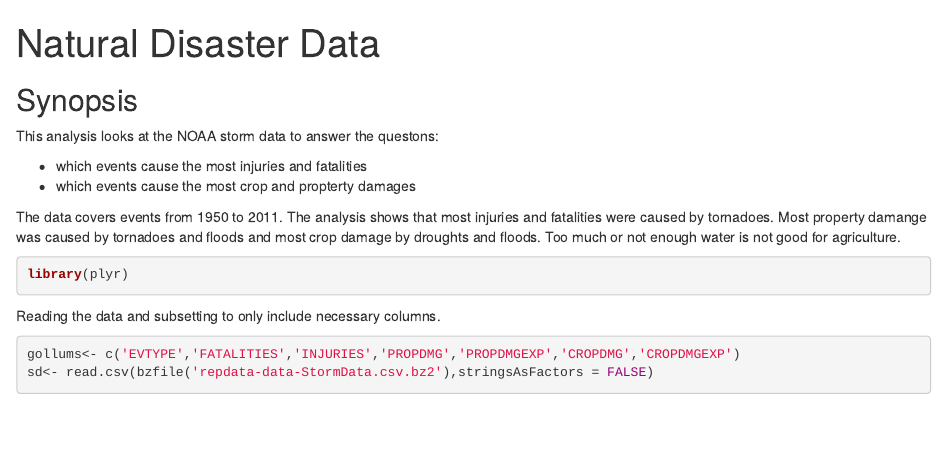
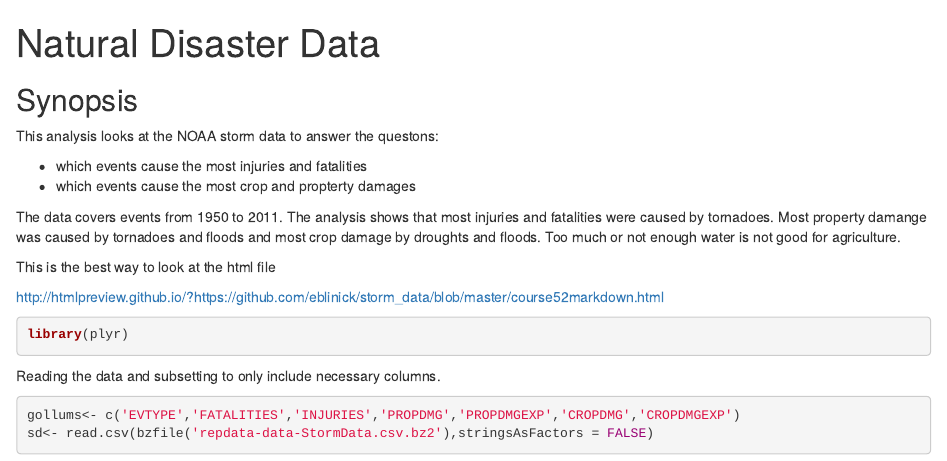
Before and after one commit to eblinick/storm_data, an R Markdown document (course52markdown.Rmd): the page in a window 1100 px wide, from its top. Rendered offline with R 4.5, knitr and Pandoc, with nearby package versions; some code elsewhere in the file could not run offline.

Commit message:
Update course52markdown.Rmd

````diff
--- a/course52markdown.Rmd
+++ b/course52markdown.Rmd
@@ -9,6 +9,10 @@ This analysis looks at the NOAA storm data to answer the questons:
 - which events cause the most crop and propterty damages
 
 The data covers events from  1950 to 2011. The analysis shows that most injuries and fatalities were caused by tornadoes. Most property damange was caused by tornadoes and floods and most crop damage by droughts and floods. Too much or not enough water is not good for agriculture.
+
+This is the best way to look at the html file
+
+http://htmlpreview.github.io/?https://github.com/eblinick/storm_data/blob/master/course52markdown.html
 
 
 ```{r}
````
